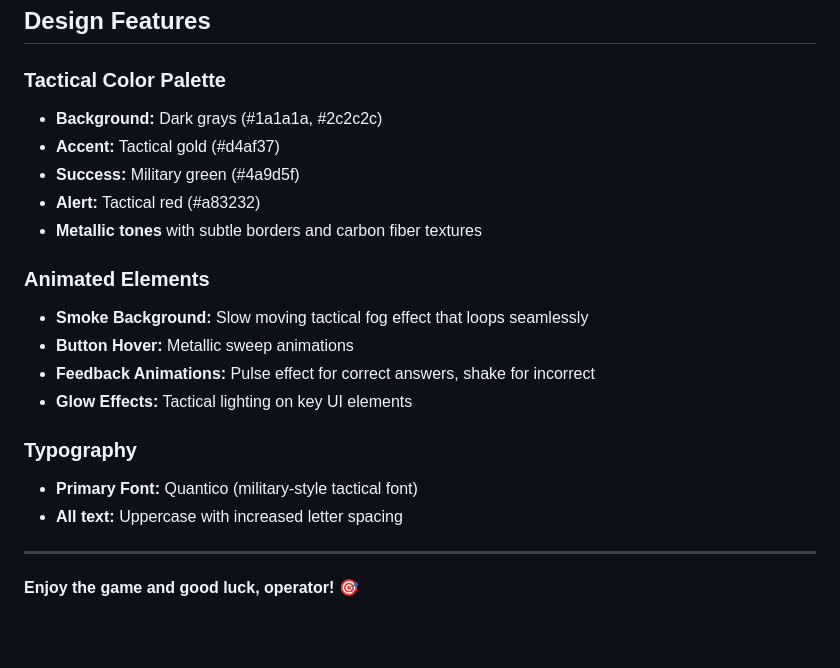
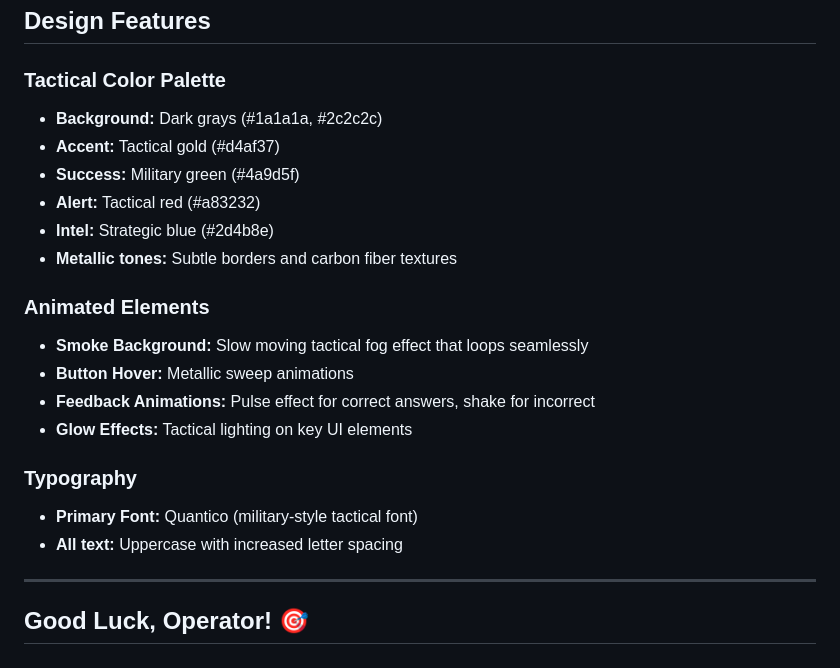
Before and after one commit to KonnerLester1015/R6GeoGuesser, a Markdown page: README.md, the part around one of its changes. GitHub-like rendering; blank space fills up the shorter version.

```diff
--- a/README.md
+++ b/README.md
@@ -83,22 +83,26 @@ Add your blueprint images to the appropriate folders:
 ## Design Features
 
 ### Tactical Color Palette
+
 - **Background:** Dark grays (#1a1a1a, #2c2c2c)
 - **Accent:** Tactical gold (#d4af37)
 - **Success:** Military green (#4a9d5f)
 - **Alert:** Tactical red (#a83232)
-- **Metallic tones** with subtle borders and carbon fiber textures
+- **Intel:** Strategic blue (#2d4b8e)
+- **Metallic tones:** Subtle borders and carbon fiber textures
 
 ### Animated Elements
+
 - **Smoke Background:** Slow moving tactical fog effect that loops seamlessly
 - **Button Hover:** Metallic sweep animations
 - **Feedback Animations:** Pulse effect for correct answers, shake for incorrect
 - **Glow Effects:** Tactical lighting on key UI elements
 
 ### Typography
+
 - **Primary Font:** Quantico (military-style tactical font)
 - **All text:** Uppercase with increased letter spacing
 
 ---
 
-**Enjoy the game and good luck, operator! 🎯**
+## Good Luck, Operator! 🎯
```
Also changed, not shown: other parts of README.md (+20 -20 lines).
